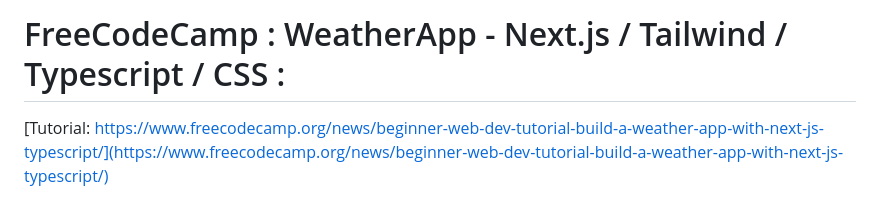
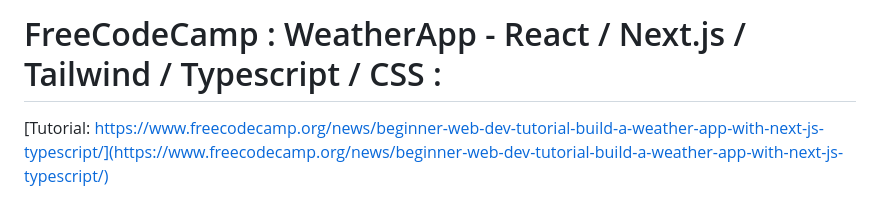
Before and after one commit to evilusean/CourseraGoogleFCC, a Markdown page: README.md, the part around the change. GitHub-like rendering.

```diff
--- a/README.md
+++ b/README.md
@@ -1,4 +1,4 @@
-# FreeCodeCamp : WeatherApp - Next.js / Tailwind / Typescript / CSS :
+# FreeCodeCamp : WeatherApp - React / Next.js / Tailwind / Typescript / CSS :
 [Tutorial:</br>
 https://www.freecodecamp.org/news/beginner-web-dev-tutorial-build-a-weather-app-with-next-js-typescript/](https://www.freecodecamp.org/news/beginner-web-dev-tutorial-build-a-weather-app-with-next-js-typescript/)
 
```
